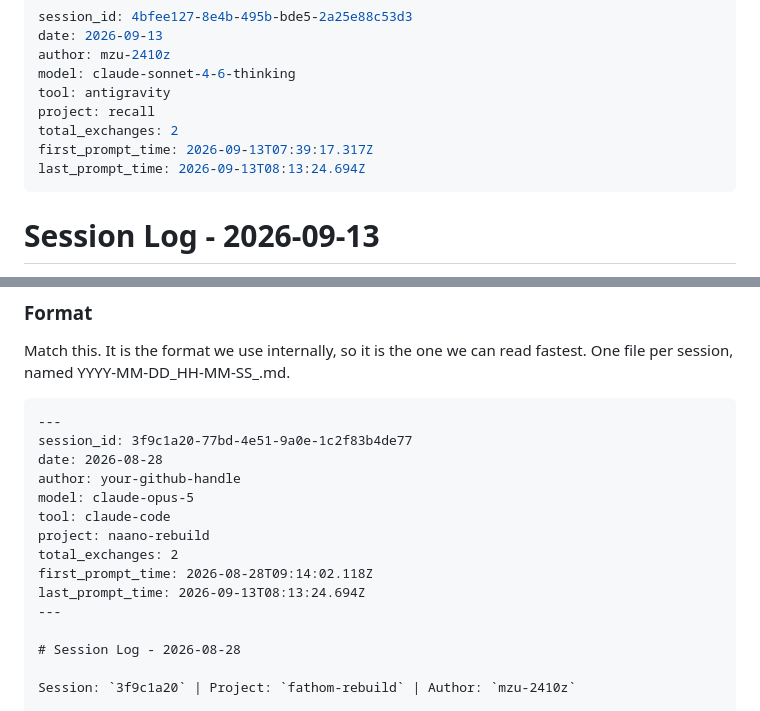
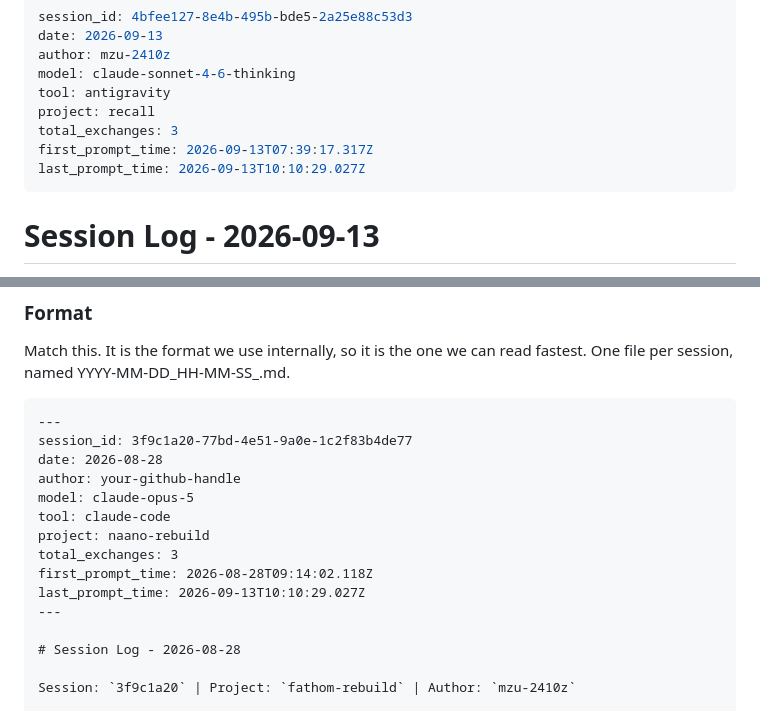
Before and after one commit to mzu-2410z/recall, a Markdown page: .agent-logs/2026-09-13_07-39-02_4bfee127-8e4b-495b-bde5-2a25e88c53d3.md, 2 parts joined by grey strips. GitHub-like rendering.

Commit message:
logs: record assignment brief prompt (#3) and planning response (#3)

```diff
--- a/.agent-logs/2026-09-13_07-39-02_4bfee127-8e4b-495b-bde5-2a25e88c53d3.md
+++ b/.agent-logs/2026-09-13_07-39-02_4bfee127-8e4b-495b-bde5-2a25e88c53d3.md
@@ -5,9 +5,9 @@ author: mzu-2410z
 model: claude-sonnet-4-6-thinking
 tool: antigravity
 project: recall
-total_exchanges: 2
+total_exchanges: 3
 first_prompt_time: 2026-09-13T07:39:17.317Z
-last_prompt_time: 2026-09-13T08:13:24.694Z
+last_prompt_time: 2026-09-13T10:10:29.027Z
 ---
 
 # Session Log - 2026-09-13
@@ -126,9 +126,9 @@ One file per session, named YYYY-MM-DD_HH-MM-SS_<session-id>.md.
     model: claude-opus-5
     tool: claude-code
     project: naano-rebuild
-    total_exchanges: 2
+    total_exchanges: 3
     first_prompt_time: 2026-08-28T09:14:02.118Z
-    last_prompt_time: 2026-09-13T08:13:24.694Z
+    last_prompt_time: 2026-09-13T10:10:29.027Z
     ---
 
     # Session Log - 2026-08-28
```
Also changed, not shown: other parts of .agent-logs/2026-09-13_07-39-02_4bfee127-8e4b-495b-bde5-2a25e88c53d3.md (+58 -0 lines).
